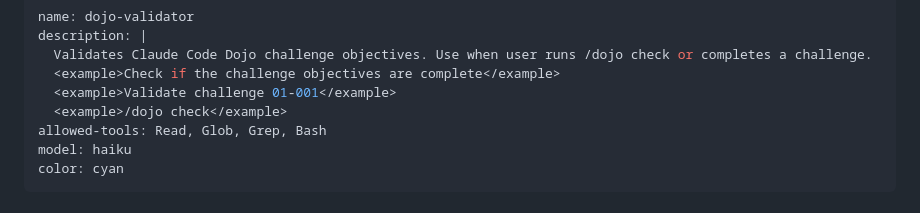
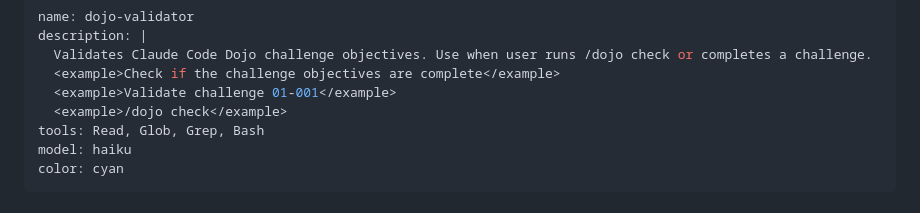
Before and after one commit to sunillinus/claude_code_dojo, a Markdown page: agents/dojo-validator.md, the part around the change. Drawn GitHub-style.

Commit message:
Fix agent frontmatter: use 'tools' instead of 'allowed-tools'
The valid frontmatter field for specifying agent tools is 'tools',
not 'allowed-tools'. This was causing a plugin validation error.

Co-Authored-By: Claude Opus 4.6 <noreply@anthropic.com>

```diff
--- a/agents/dojo-validator.md
+++ b/agents/dojo-validator.md
@@ -5,7 +5,7 @@ description: |
   <example>Check if the challenge objectives are complete</example>
   <example>Validate challenge 01-001</example>
   <example>/dojo check</example>
-allowed-tools: Read, Glob, Grep, Bash
+tools: Read, Glob, Grep, Bash
 model: haiku
 color: cyan
 ---
```
